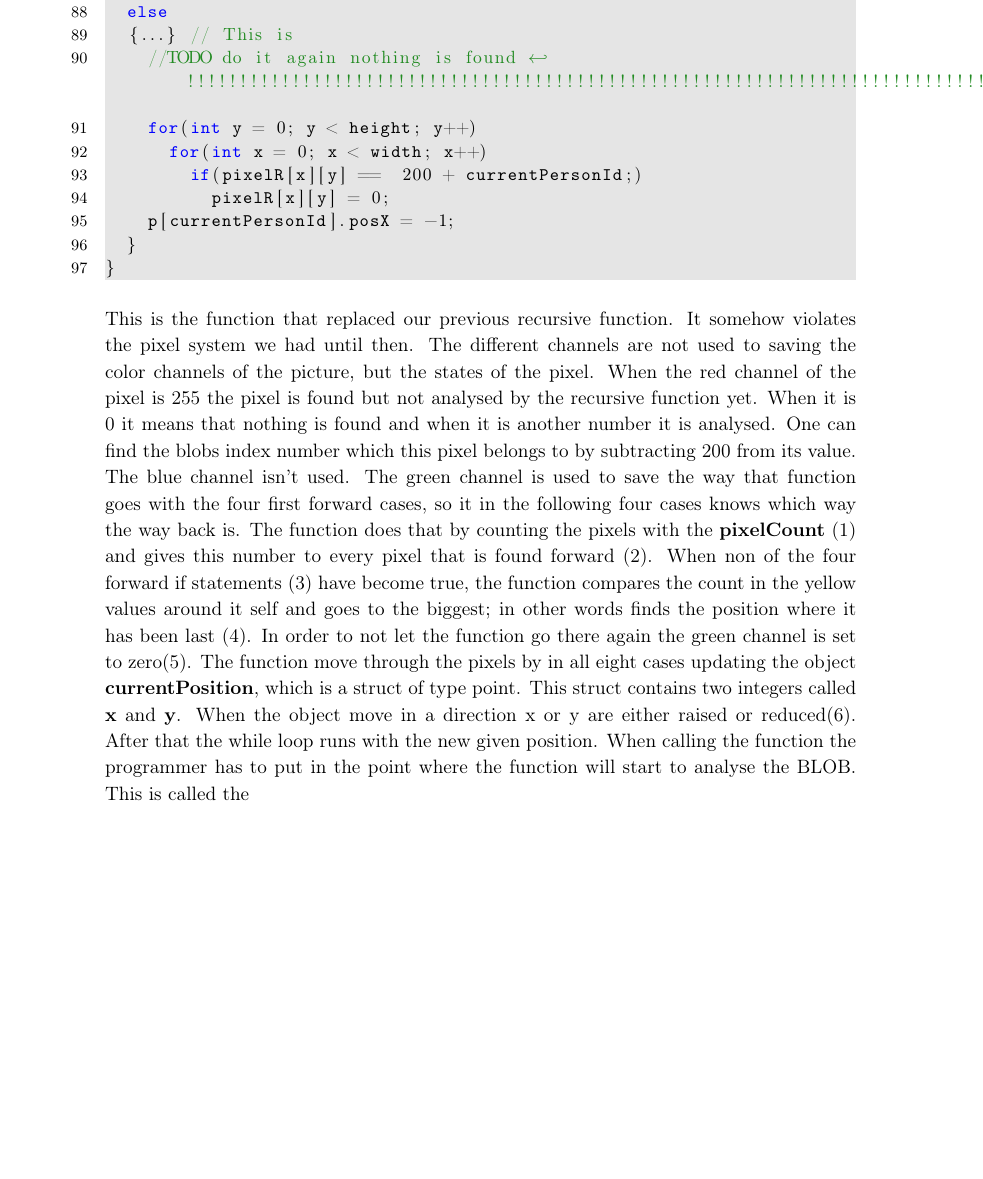
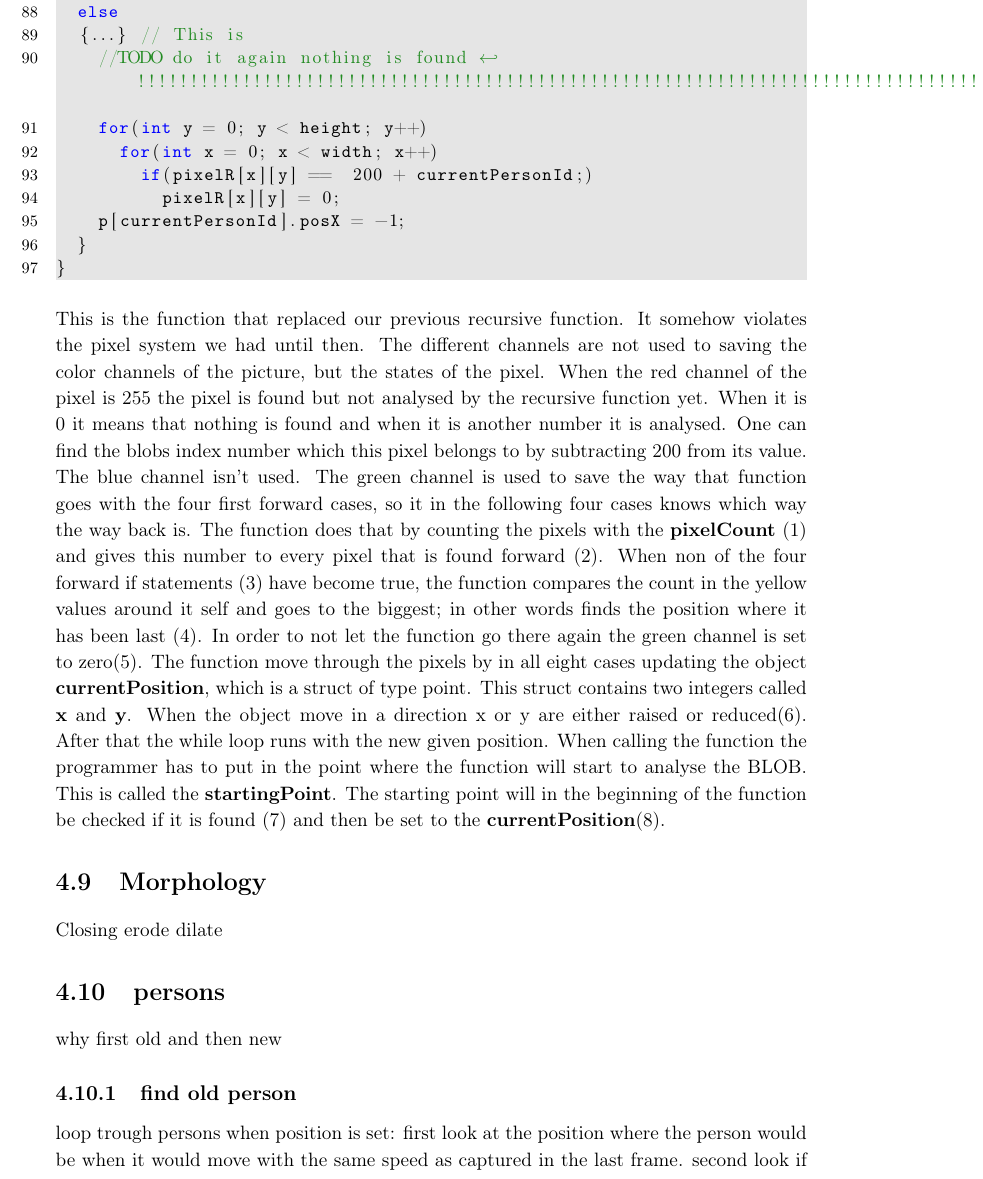
Before and after one commit to Wikzo/MagicCanvas_MedialogyP3_2012, a LaTeX thesis (Report/master.tex, which reads Report/programming.tex): part of page 60 of 73 before the commit and part of page 61 of 84 after it, cut so that both start at the same text, the shorter picture padded with empty space. Compiled offline with pdfLaTeX.

Commit message:
recursion almost done

```diff
--- a/Report/programming.tex
+++ b/Report/programming.tex
@@ -393,7 +393,7 @@ void Picture::startFireLoggingPersons(point startingPoint)
 	}
 }
 \end{lstlisting}
-This is the function that replaced our previous recursive function. It somehow violates the pixel system we had until then. The different channels are not used to saving the color channels of the picture, but the states of the pixel. When the red channel of the pixel is 255 the pixel is found but not analysed by the recursive function yet. When it is 0 it means that nothing is found and when it is another number it is analysed. One can find the blobs index number which this pixel belongs to by subtracting 200 from its value. The blue channel isn't used. The green channel is used to save the way that function goes with the four first forward cases, so it in the following four cases knows which way the way back is. The function does that by counting the pixels with the \textbf{pixelCount} (1) and gives this number to every pixel that is found forward (2). When non of the four forward if statements (3) have become true, the function compares the count in the yellow values around it self and goes to the biggest; in other words finds the position where it has been last (4). In order to not let the function go there again the green channel is set to zero(5). The function move through the pixels by in all eight cases updating the object \textbf{currentPosition}, which is a struct of type point. This struct contains two integers called \textbf{x} and \textbf{y}. When the object move in a direction x or y are either raised or reduced(6). After that the while loop runs with the new given position. When calling the function the programmer has to put in the point where the function will start to analyse the BLOB. This is called the \textbf{startingPoint. The starting point will in the beginning of the function be checked if it is found (7) and then be set to the \textbf{currentPosition}(8).
+This is the function that replaced our previous recursive function. It somehow violates the pixel system we had until then. The different channels are not used to saving the color channels of the picture, but the states of the pixel. When the red channel of the pixel is 255 the pixel is found but not analysed by the recursive function yet. When it is 0 it means that nothing is found and when it is another number it is analysed. One can find the blobs index number which this pixel belongs to by subtracting 200 from its value. The blue channel isn't used. The green channel is used to save the way that function goes with the four first forward cases, so it in the following four cases knows which way the way back is. The function does that by counting the pixels with the \textbf{pixelCount} (1) and gives this number to every pixel that is found forward (2). When non of the four forward if statements (3) have become true, the function compares the count in the yellow values around it self and goes to the biggest; in other words finds the position where it has been last (4). In order to not let the function go there again the green channel is set to zero(5). The function move through the pixels by in all eight cases updating the object \textbf{currentPosition}, which is a struct of type point. This struct contains two integers called \textbf{x} and \textbf{y}. When the object move in a direction x or y are either raised or reduced(6). After that the while loop runs with the new given position. When calling the function the programmer has to put in the point where the function will start to analyse the BLOB. This is called the \textbf{startingPoint}. The starting point will in the beginning of the function be checked if it is found (7) and then be set to the \textbf{currentPosition}(8).
 
 \section{Morphology}
 Closing
```
